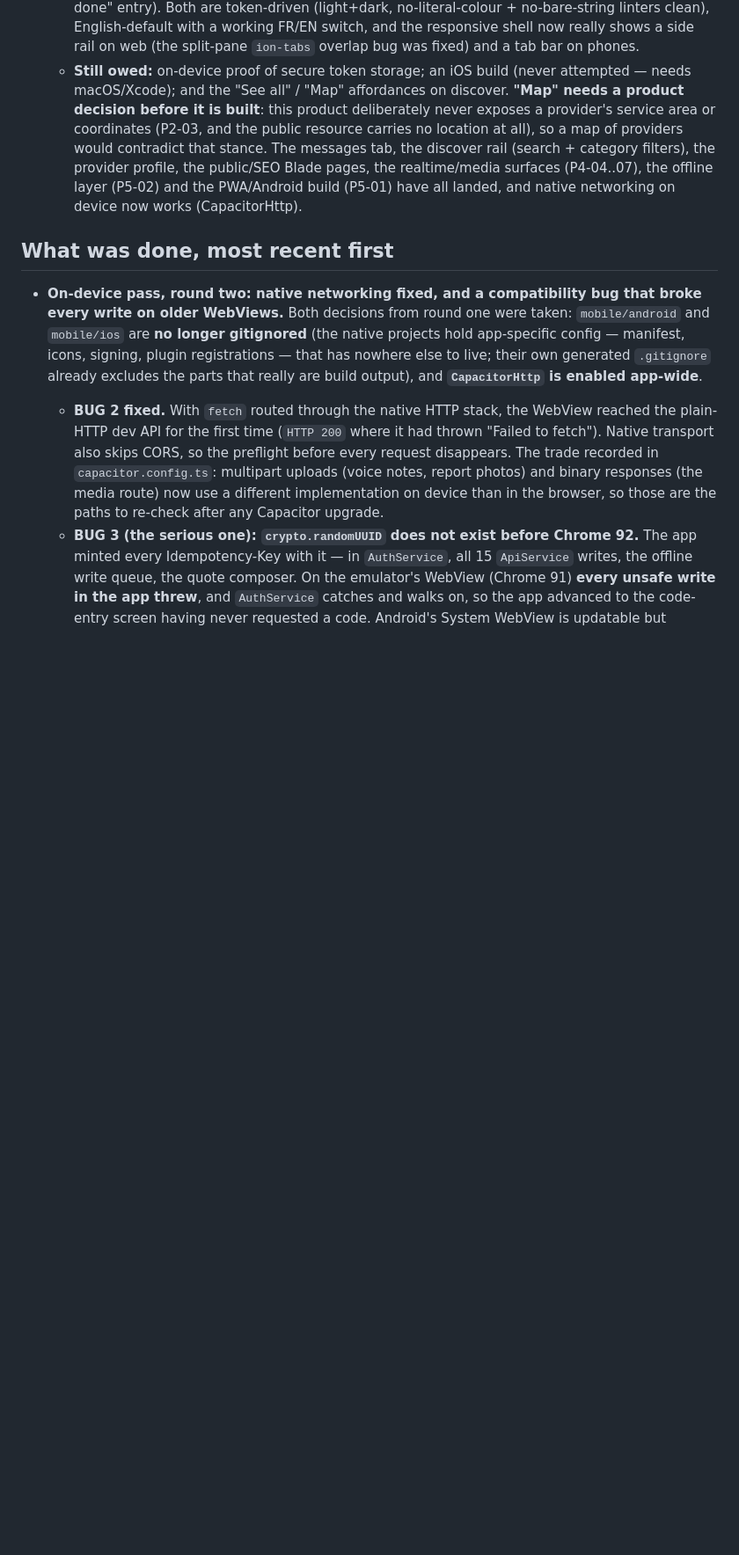
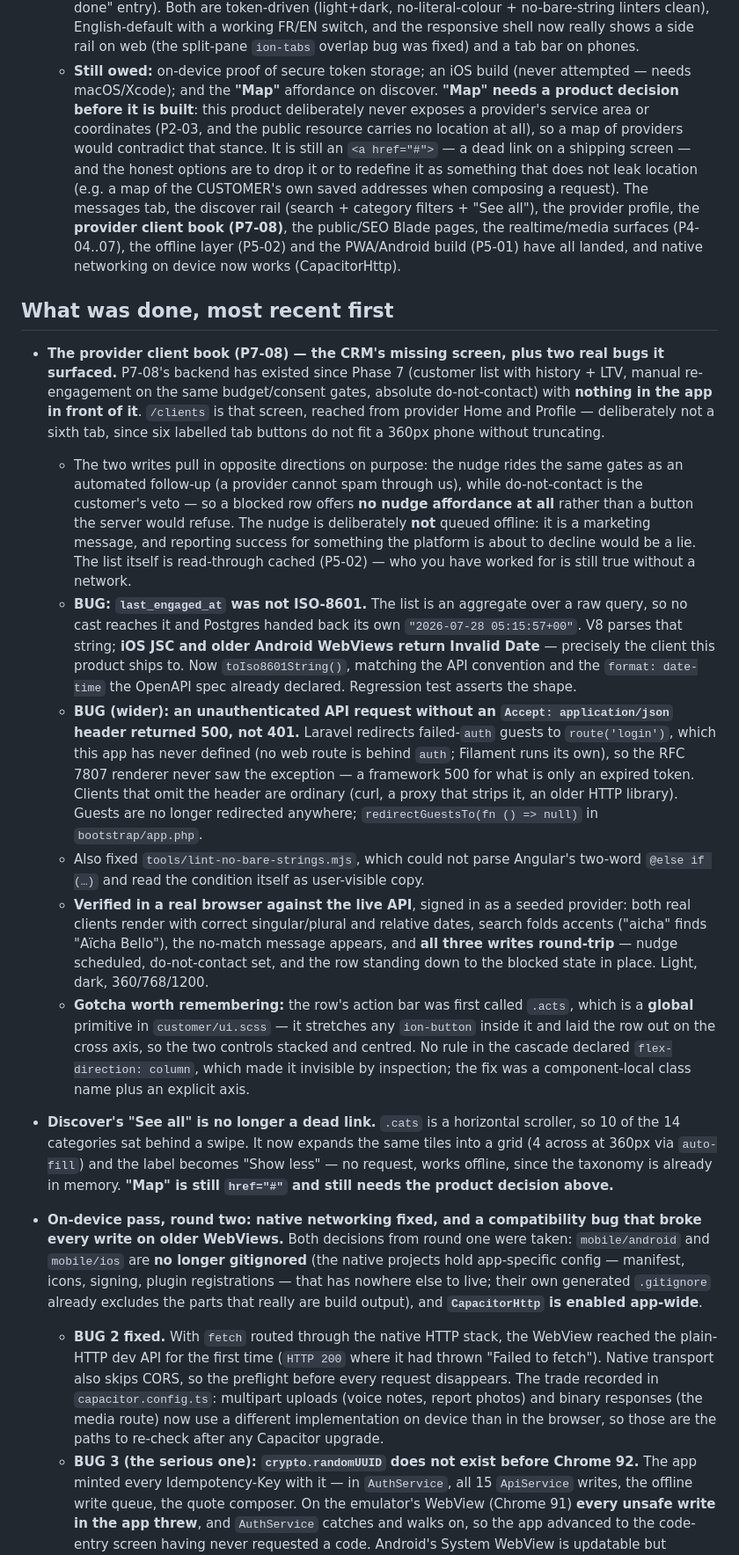
Before and after one commit to medardnforneh/handy-man, a Markdown page: docs/BUILD_STATE.md, the part around one of its changes. Shown at 88% size. Drawn GitHub-style; blank space fills up the shorter version.

Commit message:
docs: record the client book, the See-all affordance, and the two bugs
Co-Authored-By: Claude Opus 5 <noreply@anthropic.com>

```diff
--- a/docs/BUILD_STATE.md
+++ b/docs/BUILD_STATE.md
@@ -231,15 +231,58 @@ registered yet — it must be set before the first store build, or the native ap
     English-default with a working FR/EN switch, and the responsive shell now really shows a side
     rail on web (the split-pane `ion-tabs` overlap bug was fixed) and a tab bar on phones.
   - **Still owed:** on-device proof of secure token storage; an iOS build (never attempted — needs
-    macOS/Xcode); and the "See all" / "Map" affordances on discover. **"Map" needs a product decision
-    before it is built**: this product deliberately never exposes a provider's service area or
-    coordinates (P2-03, and the public resource carries no location at all), so a map of providers
-    would contradict that stance. The messages tab, the discover rail (search + category filters),
-    the provider profile, the public/SEO Blade pages, the realtime/media surfaces (P4-04..07), the
-    offline layer (P5-02) and the PWA/Android build (P5-01) have all landed, and native networking
-    on device now works (CapacitorHttp).
+    macOS/Xcode); and the **"Map"** affordance on discover. **"Map" needs a product decision before
+    it is built**: this product deliberately never exposes a provider's service area or coordinates
+    (P2-03, and the public resource carries no location at all), so a map of providers would
+    contradict that stance. It is still an `<a href="#">` — a dead link on a shipping screen — and
+    the honest options are to drop it or to redefine it as something that does not leak location
+    (e.g. a map of the CUSTOMER's own saved addresses when composing a request).
+    The messages tab, the discover rail (search + category filters + "See all"), the provider
+    profile, the **provider client book (P7-08)**, the public/SEO Blade pages, the realtime/media
+    surfaces (P4-04..07), the offline layer (P5-02) and the PWA/Android build (P5-01) have all
+    landed, and native networking on device now works (CapacitorHttp).
 
 ## What was done, most recent first
+
+- **The provider client book (P7-08) — the CRM's missing screen, plus two real bugs it surfaced.**
+  P7-08's backend has existed since Phase 7 (customer list with history + LTV, manual re-engagement
+  on the same budget/consent gates, absolute do-not-contact) with **nothing in the app in front of
+  it**. `/clients` is that screen, reached from provider Home and Profile — deliberately not a sixth
+  tab, since six labelled tab buttons do not fit a 360px phone without truncating.
+  - The two writes pull in opposite directions on purpose: the nudge rides the same gates as an
+    automated follow-up (a provider cannot spam through us), while do-not-contact is the customer's
+    veto — so a blocked row offers **no nudge affordance at all** rather than a button the server
+    would refuse. The nudge is deliberately **not** queued offline: it is a marketing message, and
+    reporting success for something the platform is about to decline would be a lie. The list itself
+    is read-through cached (P5-02) — who you have worked for is still true without a network.
+  - **BUG: `last_engaged_at` was not ISO-8601.** The list is an aggregate over a raw query, so no
+    cast reaches it and Postgres handed back its own `"2026-07-28 05:15:57+00"`. V8 parses that
+    string; **iOS JSC and older Android WebViews return Invalid Date** — precisely the client this
+    product ships to. Now `toIso8601String()`, matching the API convention and the `format: date-time`
+    the OpenAPI spec already declared. Regression test asserts the shape.
+  - **BUG (wider): an unauthenticated API request without an `Accept: application/json` header
+    returned 500, not 401.** Laravel redirects failed-`auth` guests to `route('login')`, which this
+    app has never defined (no web route is behind `auth`; Filament runs its own), so the RFC 7807
+    renderer never saw the exception — a framework 500 for what is only an expired token. Clients
+    that omit the header are ordinary (curl, a proxy that strips it, an older HTTP library). Guests
+    are no longer redirected anywhere; `redirectGuestsTo(fn () => null)` in `bootstrap/app.php`.
+  - Also fixed `tools/lint-no-bare-strings.mjs`, which could not parse Angular's two-word
+    `@else if (…)` and read the condition itself as user-visible copy.
+  - **Verified in a real browser against the live API**, signed in as a seeded provider: both real
+    clients render with correct singular/plural and relative dates, search folds accents ("aicha"
+    finds "Aïcha Bello"), the no-match message appears, and **all three writes round-trip** — nudge
+    scheduled, do-not-contact set, and the row standing down to the blocked state in place. Light,
+    dark, 360/768/1200.
+  - **Gotcha worth remembering:** the row's action bar was first called `.acts`, which is a **global**
+    primitive in `customer/ui.scss` — it stretches any `ion-button` inside it and laid the row out on
+    the cross axis, so the two controls stacked and centred. No rule in the cascade declared
+    `flex-direction: column`, which made it invisible by inspection; the fix was a component-local
+    class name plus an explicit axis.
+
+- **Discover's "See all" is no longer a dead link.** `.cats` is a horizontal scroller, so 10 of the
+  14 categories sat behind a swipe. It now expands the same tiles into a grid (4 across at 360px via
+  `auto-fill`) and the label becomes "Show less" — no request, works offline, since the taxonomy is
+  already in memory. **"Map" is still `href="#"` and still needs the product decision above.**
 
 - **On-device pass, round two: native networking fixed, and a compatibility bug that broke every
   write on older WebViews.** Both decisions from round one were taken: `mobile/android` and
```
Also changed, not shown: other parts of docs/BUILD_STATE.md (+2 -2 lines).
